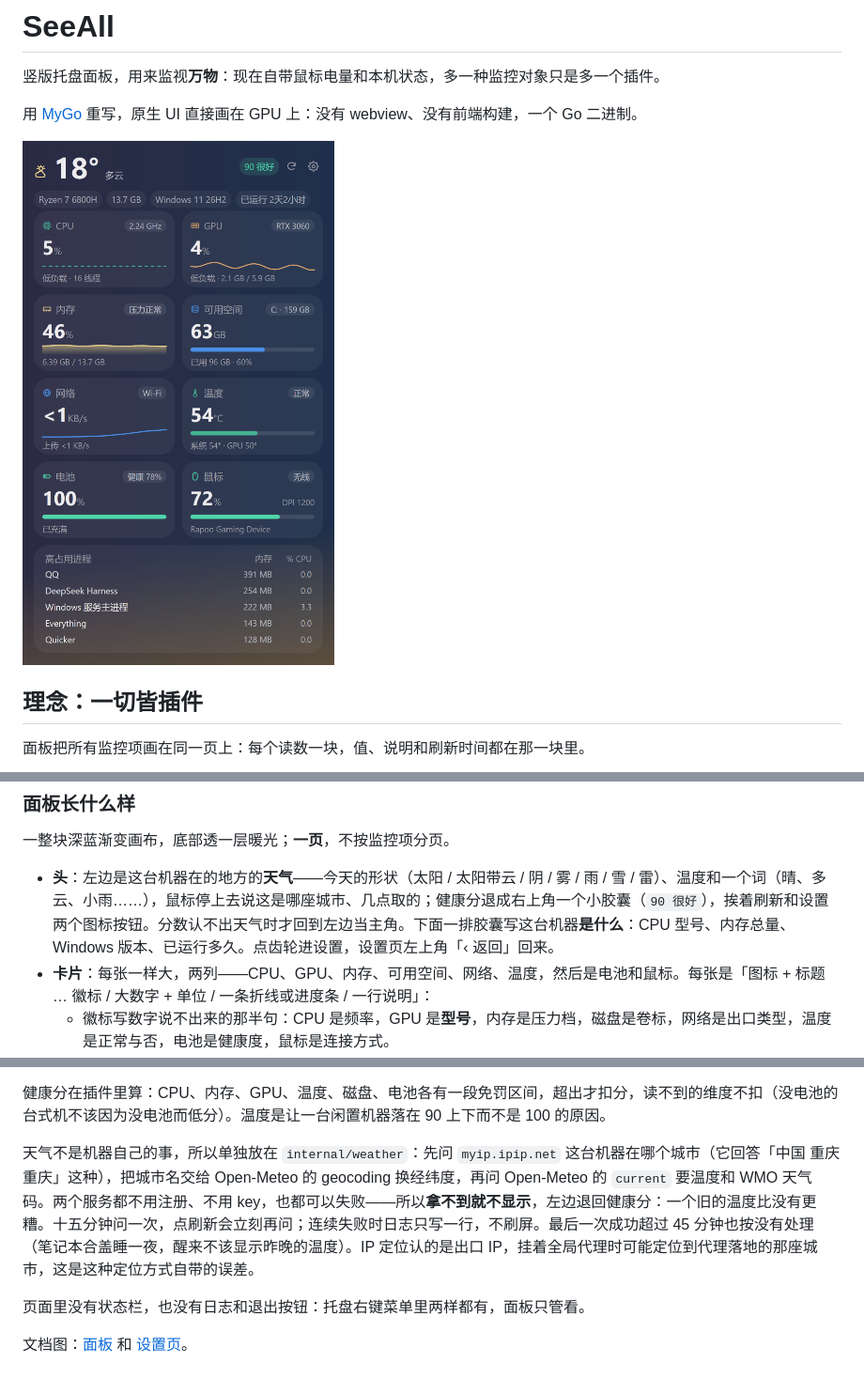
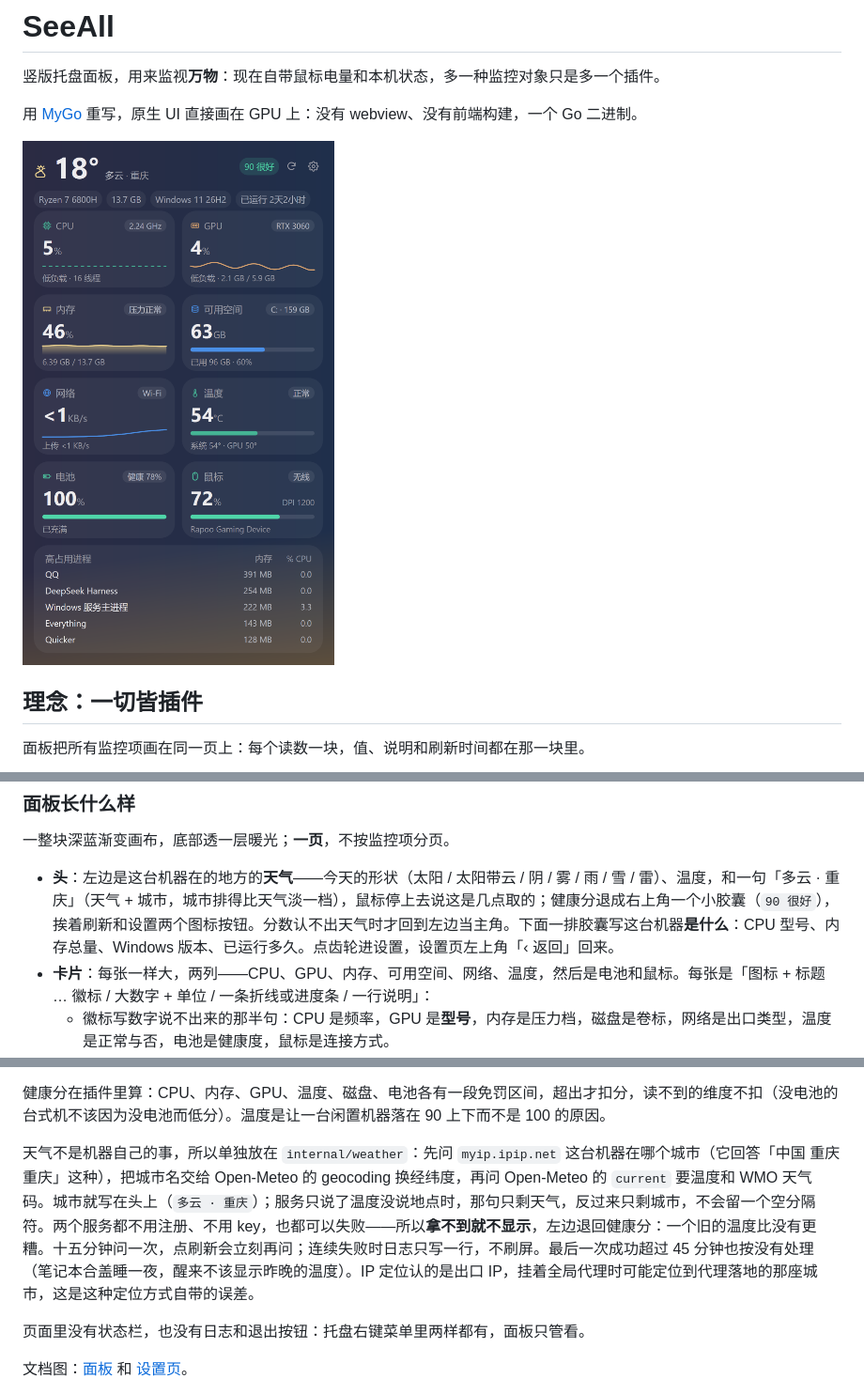
Before and after one commit to ther000/SeeAll, a Markdown page: README.md, 3 parts joined by grey strips. Shown at 94% size. Rendered like a GitHub page; pictures changed too: docs/panel-dashboard.png.

```diff
--- a/README.md
+++ b/README.md
@@ -87,7 +87,7 @@ Width  = round(660 / scale)                  // DIP：1x→660，1.5x→440，2x
 
 一整块深蓝渐变画布，底部透一层暖光；**一页**，不按监控项分页。
 
-- **头**：左边是这台机器在的地方的**天气**——今天的形状（太阳 / 太阳带云 / 阴 / 雾 / 雨 / 雪 / 雷）、温度和一个词（晴、多云、小雨……），鼠标停上去说这是哪座城市、几点取的；健康分退成右上角一个小胶囊（`90 很好`），挨着刷新和设置两个图标按钮。分数认不出天气时才回到左边当主角。下面一排胶囊写这台机器**是什么**：CPU 型号、内存总量、Windows 版本、已运行多久。点齿轮进设置，设置页左上角「‹ 返回」回来。
+- **头**：左边是这台机器在的地方的**天气**——今天的形状（太阳 / 太阳带云 / 阴 / 雾 / 雨 / 雪 / 雷）、温度，和一句「多云 · 重庆」（天气 + 城市，城市排得比天气淡一档），鼠标停上去说这是几点取的；健康分退成右上角一个小胶囊（`90 很好`），挨着刷新和设置两个图标按钮。分数认不出天气时才回到左边当主角。下面一排胶囊写这台机器**是什么**：CPU 型号、内存总量、Windows 版本、已运行多久。点齿轮进设置，设置页左上角「‹ 返回」回来。
 - **卡片**：每张一样大，两列——CPU、GPU、内存、可用空间、网络、温度，然后是电池和鼠标。每张是「图标 + 标题 … 徽标 / 大数字 + 单位 / 一条折线或进度条 / 一行说明」：
   - 徽标写数字说不出来的那半句：CPU 是频率，GPU 是**型号**，内存是压力档，磁盘是卷标，网络是出口类型，温度是正常与否，电池是健康度，鼠标是连接方式。
   - 形状按读数定：CPU、GPU、网络是折线，内存是面积，磁盘、温度、电量是进度条。
@@ -98,7 +98,7 @@ Width  = round(660 / scale)                  // DIP：1x→660，1.5x→440，2x
 
 健康分在插件里算：CPU、内存、GPU、温度、磁盘、电池各有一段免罚区间，超出才扣分，读不到的维度不扣（没电池的台式机不该因为没电池而低分）。温度是让一台闲置机器落在 90 上下而不是 100 的原因。
 
-天气不是机器自己的事，所以单独放在 `internal/weather`：先问 `myip.ipip.net` 这台机器在哪个城市（它回答「中国 重庆 重庆」这种），把城市名交给 Open-Meteo 的 geocoding 换经纬度，再问 Open-Meteo 的 `current` 要温度和 WMO 天气码。两个服务都不用注册、不用 key，也都可以失败——所以**拿不到就不显示**，左边退回健康分：一个旧的温度比没有更糟。十五分钟问一次，点刷新会立刻再问；连续失败时日志只写一行，不刷屏。最后一次成功超过 45 分钟也按没有处理（笔记本合盖睡一夜，醒来不该显示昨晚的温度）。IP 定位认的是出口 IP，挂着全局代理时可能定位到代理落地的那座城市，这是这种定位方式自带的误差。
+天气不是机器自己的事，所以单独放在 `internal/weather`：先问 `myip.ipip.net` 这台机器在哪个城市（它回答「中国 重庆 重庆」这种），把城市名交给 Open-Meteo 的 geocoding 换经纬度，再问 Open-Meteo 的 `current` 要温度和 WMO 天气码。城市就写在头上（`多云 · 重庆`）；服务只说了温度没说地点时，那句只剩天气，反过来只剩城市，不会留一个空分隔符。两个服务都不用注册、不用 key，也都可以失败——所以**拿不到就不显示**，左边退回健康分：一个旧的温度比没有更糟。十五分钟问一次，点刷新会立刻再问；连续失败时日志只写一行，不刷屏。最后一次成功超过 45 分钟也按没有处理（笔记本合盖睡一夜，醒来不该显示昨晚的温度）。IP 定位认的是出口 IP，挂着全局代理时可能定位到代理落地的那座城市，这是这种定位方式自带的误差。
 
 页面里没有状态栏，也没有日志和退出按钮：托盘右键菜单里两样都有，面板只管看。
 
```
Also changed, not shown: CHANGELOG.md (+2 -1 lines), docs/design.md (+8 -3 lines), 2 other files.
